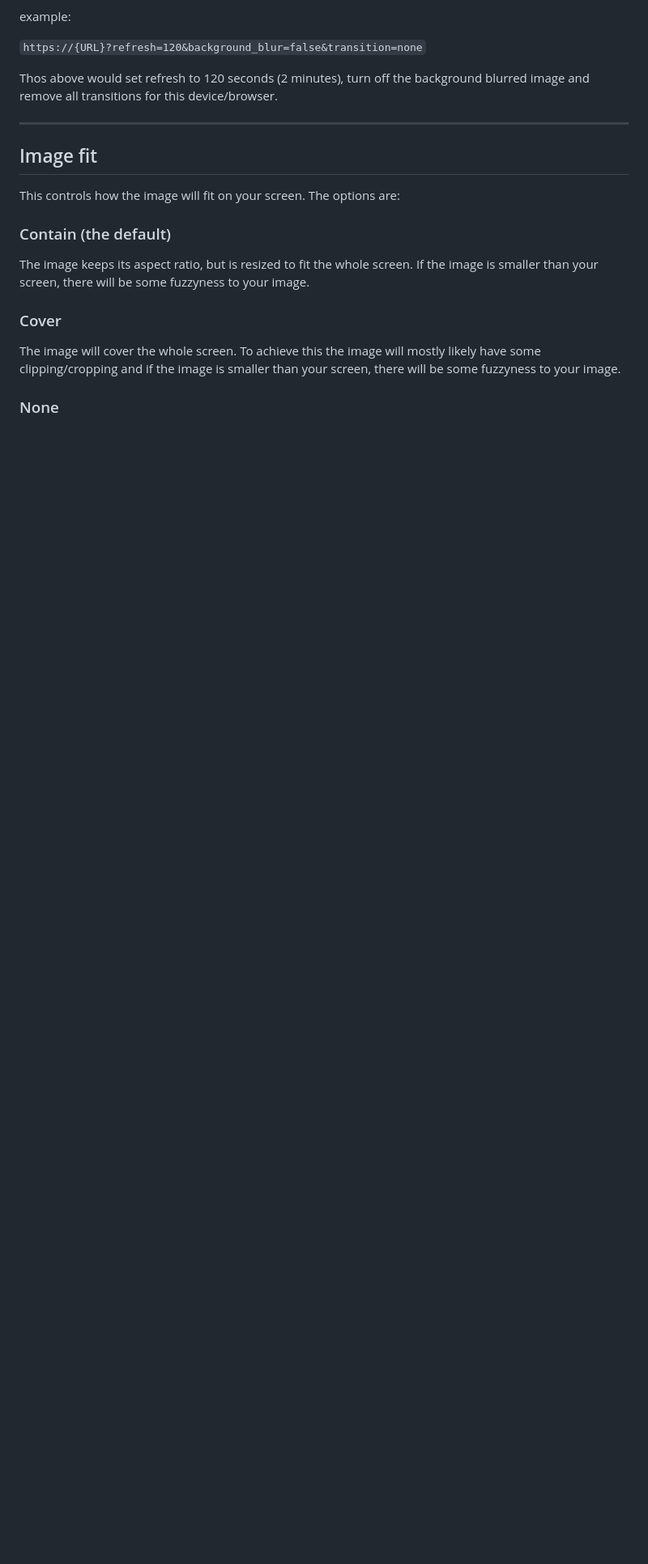
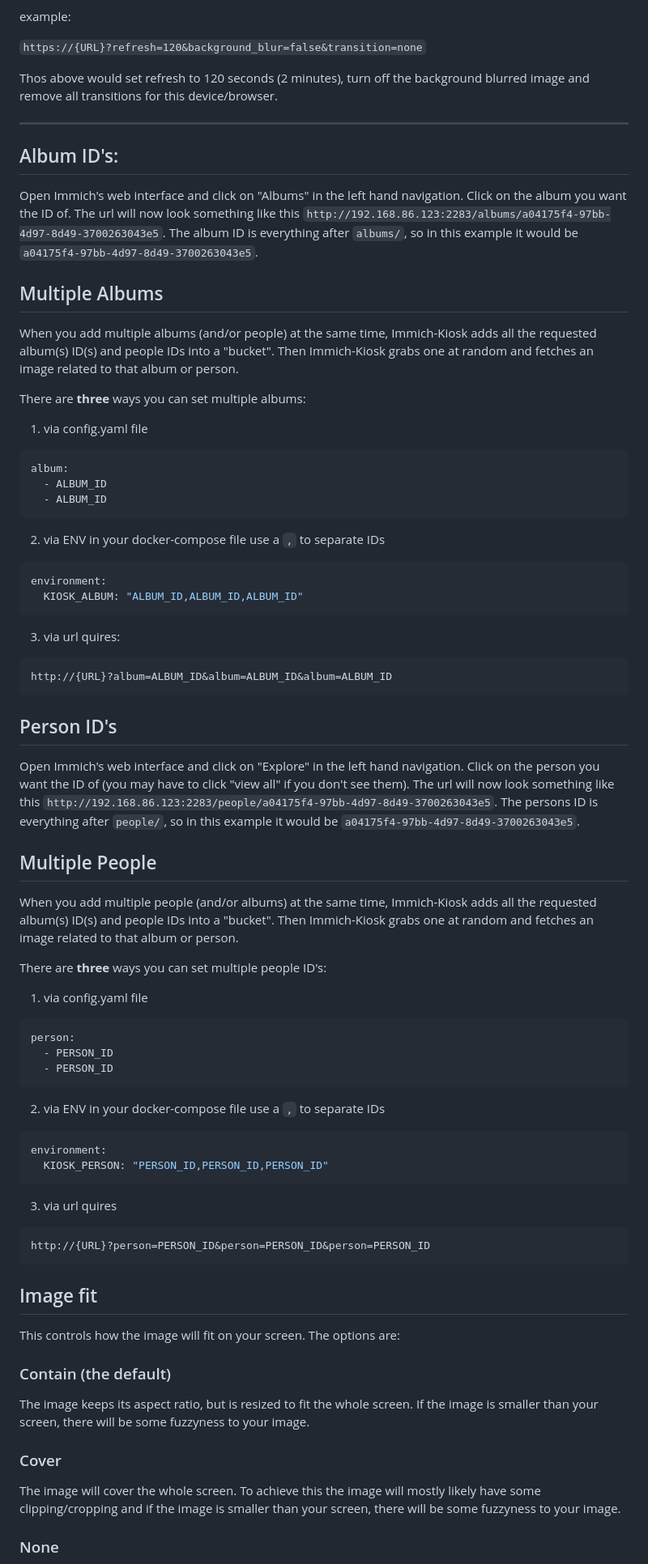
Before and after one commit to damongolding/immich-kiosk, a Markdown page: README.md, the part around the change printed below. Shown: that part at 81% size. Drawn GitHub-style; blank space fills up the shorter version.

````diff
--- a/README.md
+++ b/README.md
@@ -226,6 +226,68 @@ example:
 Thos above would set refresh to 120 seconds (2 minutes), turn off the background blurred image and remove all transitions for this device/browser.
 
 ------
+
+## Album ID's:
+Open Immich's web interface and click on "Albums" in the left hand navigation.
+Click on the album you want the ID of.
+The url will now look something like this `http://192.168.86.123:2283/albums/a04175f4-97bb-4d97-8d49-3700263043e5`.
+The album ID is everything after `albums/`, so in this example it would be `a04175f4-97bb-4d97-8d49-3700263043e5`.
+
+## Multiple Albums
+When you add multiple albums (and/or people) at the same time, Immich-Kiosk adds all the requested album(s) ID(s) and people IDs into a "bucket". Then Immich-Kiosk grabs one at random and fetches an image related to that album or person.
+
+There are **three** ways you can set multiple albums:
+
+1. via config.yaml file
+```yaml
+album:
+  - ALBUM_ID
+  - ALBUM_ID
+```
+
+2. via ENV in your docker-compose file use a `,` to separate IDs
+```yaml
+environment:
+  KIOSK_ALBUM: "ALBUM_ID,ALBUM_ID,ALBUM_ID"
+```
+
+3. via url quires:
+
+```
+http://{URL}?album=ALBUM_ID&album=ALBUM_ID&album=ALBUM_ID
+```
+
+## Person ID's
+Open Immich's web interface and click on "Explore" in the left hand navigation.
+Click on the person you want the ID of (you may have to click "view all" if you don't see them).
+The url will now look something like this `http://192.168.86.123:2283/people/a04175f4-97bb-4d97-8d49-3700263043e5`.
+The persons ID is everything after `people/`, so in this example it would be `a04175f4-97bb-4d97-8d49-3700263043e5`.
+
+## Multiple People
+When you add multiple people (and/or albums) at the same time, Immich-Kiosk adds all the requested album(s) ID(s) and people IDs into a "bucket". Then Immich-Kiosk grabs one at random and fetches an image related to that album or person.
+
+There are **three** ways you can set multiple people ID's:
+
+1. via config.yaml file
+
+```yaml
+person:
+  - PERSON_ID
+  - PERSON_ID
+```
+
+2. via ENV in your docker-compose file use a `,` to separate IDs
+
+```yaml
+environment:
+  KIOSK_PERSON: "PERSON_ID,PERSON_ID,PERSON_ID"
+```
+
+3. via url quires
+
+```
+http://{URL}?person=PERSON_ID&person=PERSON_ID&person=PERSON_ID
+```
 
 ## Image fit
 
````
Also changed, not shown: other parts of README.md (+2 -47 lines).
